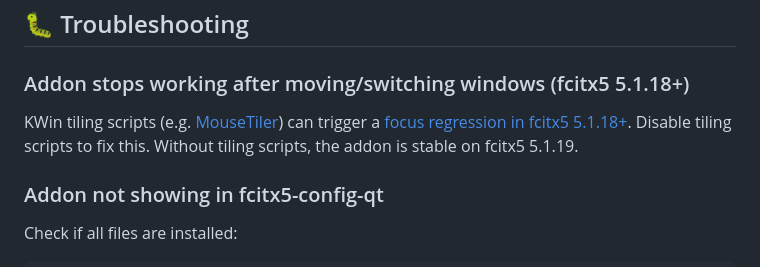
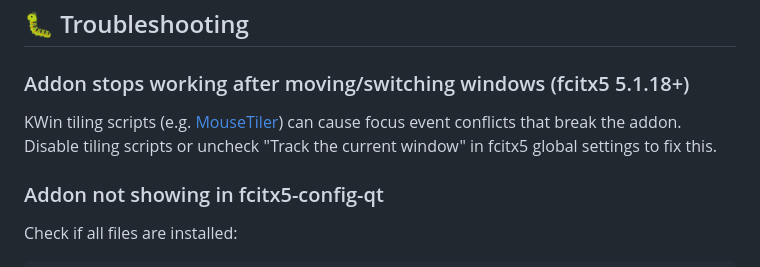
Before and after one commit to Maik-0000FF/schnelle-umlaute, a Markdown page: README.md, the part around the change. GitHub-like rendering.

Commit message:
docs: Update tiling script troubleshooting wording and add workaround

```diff
--- a/README.md
+++ b/README.md
@@ -544,7 +544,7 @@ This is a **native Fcitx5 addon** written in **C++**, using the Fcitx5 InputMeth
 
 ### Addon stops working after moving/switching windows (fcitx5 5.1.18+)
 
-KWin tiling scripts (e.g. [MouseTiler](https://github.com/rxappdev/MouseTiler)) can trigger a [focus regression in fcitx5 5.1.18+](https://github.com/fcitx/fcitx5/issues/1532). Disable tiling scripts to fix this. Without tiling scripts, the addon is stable on fcitx5 5.1.19.
+KWin tiling scripts (e.g. [MouseTiler](https://github.com/rxappdev/MouseTiler)) can cause focus event conflicts that break the addon. Disable tiling scripts or uncheck "Track the current window" in fcitx5 global settings to fix this.
 
 ### Addon not showing in fcitx5-config-qt
 
```
